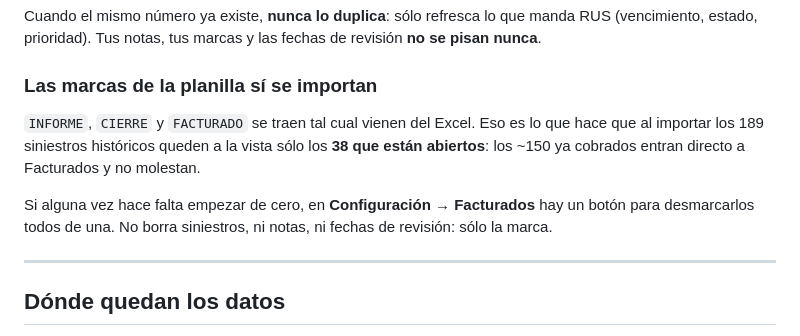
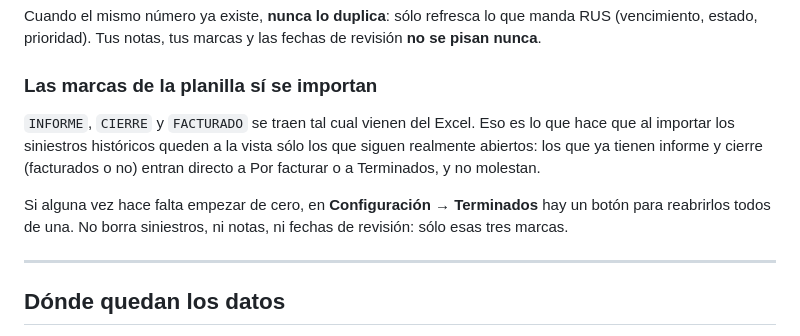
Before and after one commit to ivoguerreroo/ivoguerreroo, a Markdown page: README.md, the part around the change. Rendered like a GitHub page.

Commit message:
Termina de actualizar el README a la terminologia Terminados
Quedaba un parrafo con el texto viejo (Configuracion -> Facturados, "empezar
de cero: desmarcar") que ya no describe el comportamiento actual.

Co-Authored-By: Claude Opus 5 <noreply@anthropic.com>
Claude-Session: https://claude.ai/code/session_01GS49sdd7FidV8a2j1ePMA3

```diff
--- a/README.md
+++ b/README.md
@@ -146,13 +146,13 @@ de revisión **no se pisan nunca**.
 ### Las marcas de la planilla sí se importan
 
 `INFORME`, `CIERRE` y `FACTURADO` se traen tal cual vienen del Excel. Eso es lo
-que hace que al importar los 189 siniestros históricos queden a la vista sólo
-los **38 que están abiertos**: los ~150 ya cobrados entran directo a Facturados
-y no molestan.
+que hace que al importar los siniestros históricos queden a la vista sólo los
+que siguen realmente abiertos: los que ya tienen informe y cierre (facturados
+o no) entran directo a Por facturar o a Terminados, y no molestan.
 
-Si alguna vez hace falta empezar de cero, en **Configuración → Facturados** hay
-un botón para desmarcarlos todos de una. No borra siniestros, ni notas, ni
-fechas de revisión: sólo la marca.
+Si alguna vez hace falta empezar de cero, en **Configuración → Terminados** hay
+un botón para reabrirlos todos de una. No borra siniestros, ni notas, ni
+fechas de revisión: sólo esas tres marcas.
 
 ---
 
```
